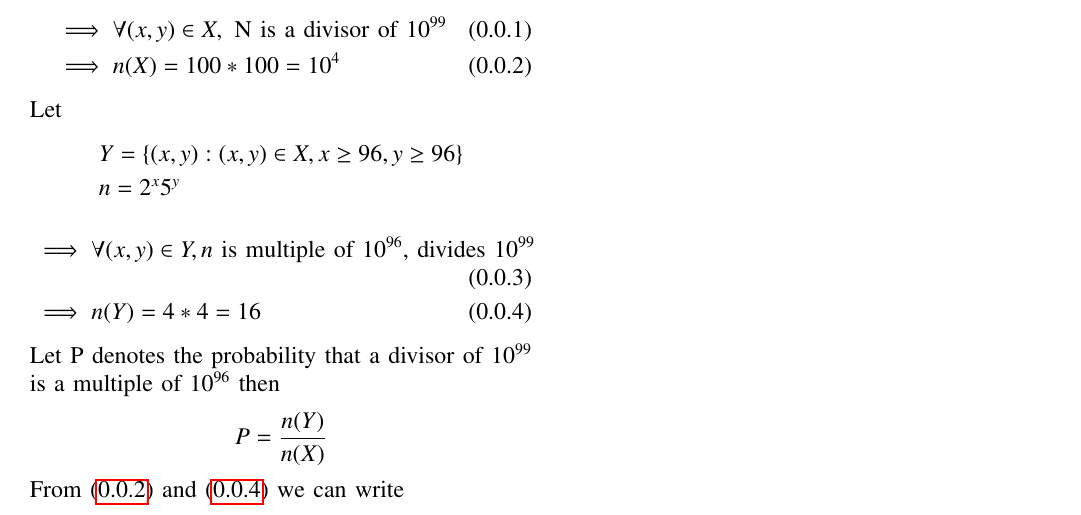
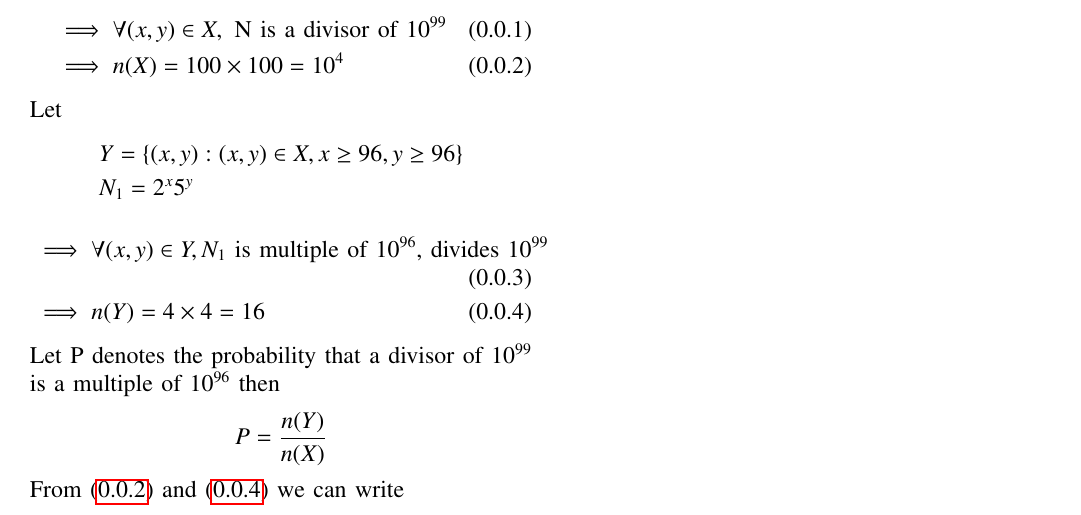
Before and after one commit to rithvikreddy6300/Assignment-3, a LaTeX problem sheet (Assignment-3.tex): part of the page, cut so that both start at the same text. Compiled offline with pdfLaTeX.

Commit message:
Add files via upload

```diff
--- a/Assignment-3.tex
+++ b/Assignment-3.tex
@@ -146,16 +146,16 @@ Let
 be a set of random variables, $N=2^x5^y$ ,
 \begin{align}
 & \implies \forall (x,y) \in X, \text{ N is a divisor of } 10^{99}\\
-&\implies n (X) = 100*100=10^4 \label{eq_1}
+&\implies n (X) = 100\times 100=10^4 \label{eq_1}
 \end{align}
 Let
 \begin{align*}
 &Y=\{(x,y) : (x,y)\in X , x \geq 96,y\geq 96\}\\
-&n= 2^x5^y
+&N_1= 2^x5^y
 \end{align*}
 \begin{align}
-&\implies \forall (x,y) \in  Y ,n  \text{ is multiple of } 10^{96} \text{, divides } 10^{99} \\
-&\implies n(Y)=4*4=16 \label{eq_2}
+&\implies \forall (x,y) \in  Y ,N_1  \text{ is multiple of } 10^{96} \text{, divides } 10^{99} \\
+&\implies n(Y)=4\times 4=16 \label{eq_2}
 \end{align}
 Let P denotes the probability that a divisor of $10^{99}$ is a multiple of $10^{96}$ then
 $$P=\dfrac{n(Y)}{n(X)}$$
```
Also changed, not shown: Assignment-3.pdf.
